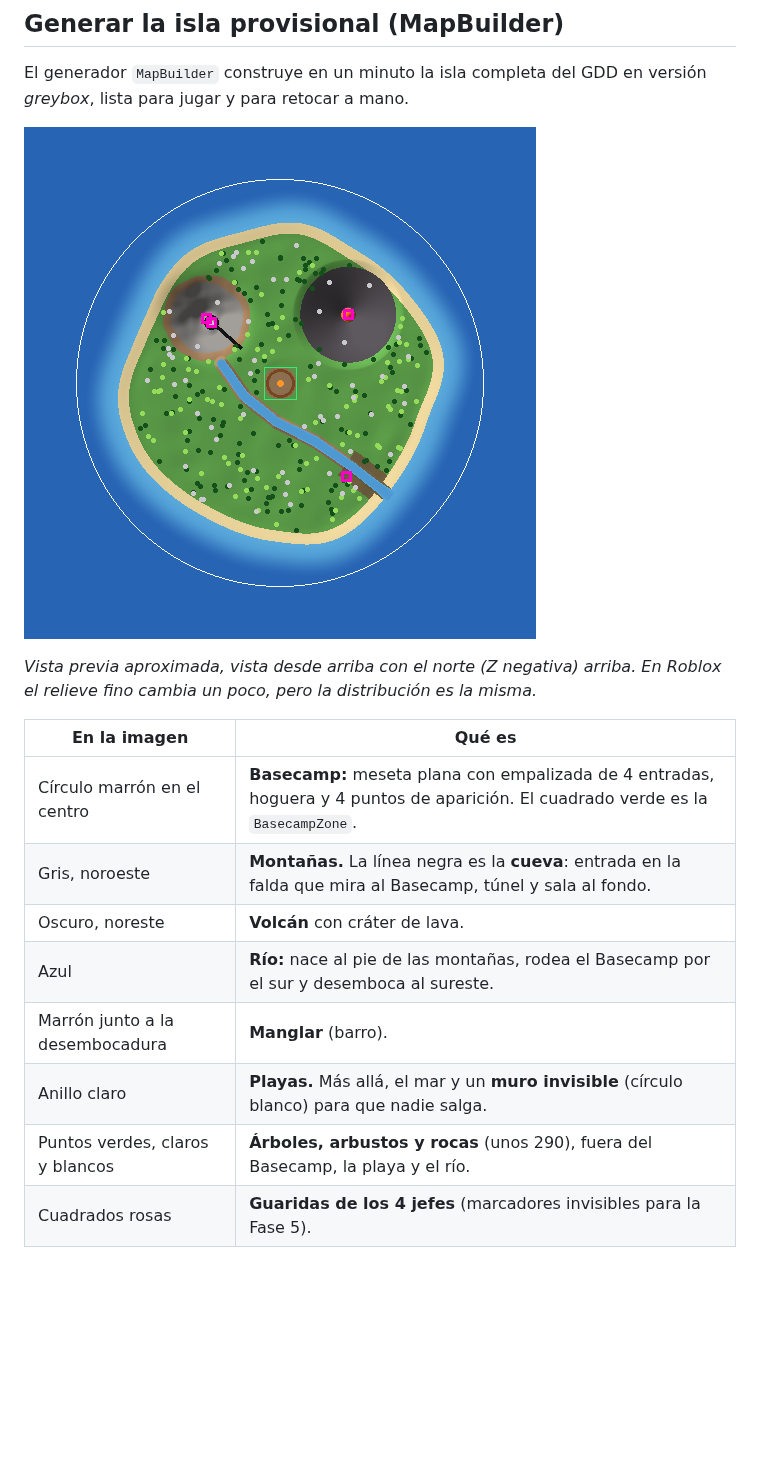
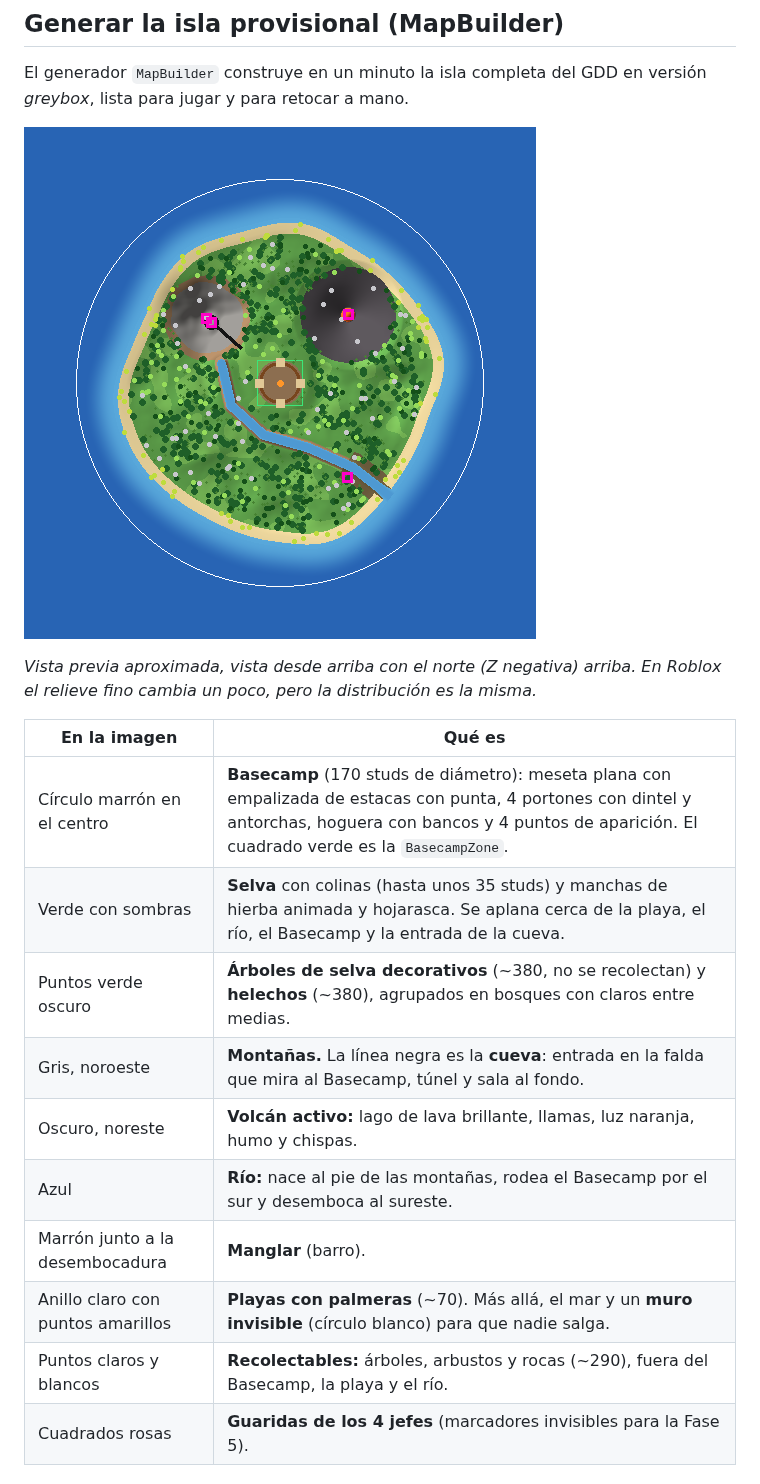
Before and after one commit to Discosofia/Monkey_Island_2026, a Markdown page: docs/MAPA.md, the part around the change. Drawn GitHub-style; pictures changed too: docs/img/mapa-vista-previa.png; blank space fills up the shorter version.

```diff
--- a/docs/MAPA.md
+++ b/docs/MAPA.md
@@ -16,13 +16,15 @@ El generador `MapBuilder` construye en un minuto la isla completa del GDD en ver
 
 | En la imagen | Qué es |
 |---|---|
-| Círculo marrón en el centro | **Basecamp:** meseta plana con empalizada de 4 entradas, hoguera y 4 puntos de aparición. El cuadrado verde es la `BasecampZone`. |
+| Círculo marrón en el centro | **Basecamp** (170 studs de diámetro): meseta plana con empalizada de estacas con punta, 4 portones con dintel y antorchas, hoguera con bancos y 4 puntos de aparición. El cuadrado verde es la `BasecampZone`. |
+| Verde con sombras | **Selva** con colinas (hasta unos 35 studs) y manchas de hierba animada y hojarasca. Se aplana cerca de la playa, el río, el Basecamp y la entrada de la cueva. |
+| Puntos verde oscuro | **Árboles de selva decorativos** (~380, no se recolectan) y **helechos** (~380), agrupados en bosques con claros entre medias. |
 | Gris, noroeste | **Montañas.** La línea negra es la **cueva**: entrada en la falda que mira al Basecamp, túnel y sala al fondo. |
-| Oscuro, noreste | **Volcán** con cráter de lava. |
+| Oscuro, noreste | **Volcán activo:** lago de lava brillante, llamas, luz naranja, humo y chispas. |
 | Azul | **Río:** nace al pie de las montañas, rodea el Basecamp por el sur y desemboca al sureste. |
 | Marrón junto a la desembocadura | **Manglar** (barro). |
-| Anillo claro | **Playas.** Más allá, el mar y un **muro invisible** (círculo blanco) para que nadie salga. |
-| Puntos verdes, claros y blancos | **Árboles, arbustos y rocas** (unos 290), fuera del Basecamp, la playa y el río. |
+| Anillo claro con puntos amarillos | **Playas con palmeras** (~70). Más allá, el mar y un **muro invisible** (círculo blanco) para que nadie salga. |
+| Puntos claros y blancos | **Recolectables:** árboles, arbustos y rocas (~290), fuera del Basecamp, la playa y el río. |
 | Cuadrados rosas | **Guaridas de los 4 jefes** (marcadores invisibles para la Fase 5). |
 
 ### Cómo ejecutarlo
```
Also changed, not shown: docs/PLAN.md (+5 -3 lines), 1 other file.
